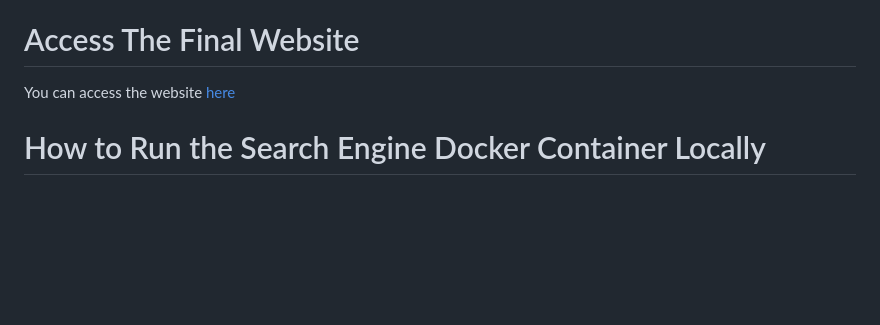
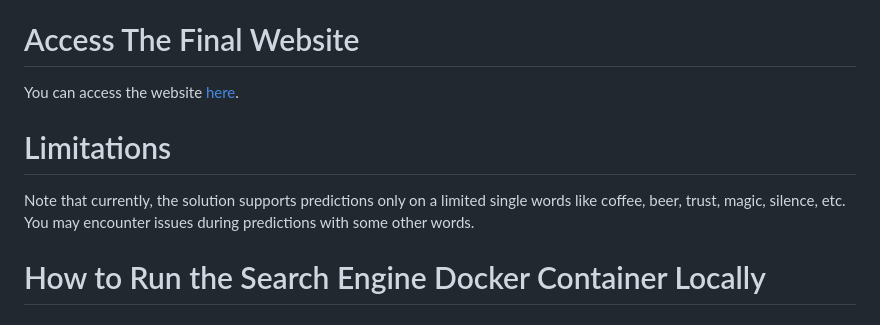
Before and after one commit to st125052/a1-nlp-search-engine-st125052, a Markdown page: README.md, the part around the change. Rendered like a GitHub page; blank space fills up the shorter version.

Commit message:
Finalize ReadMe

```diff
--- a/README.md
+++ b/README.md
@@ -68,7 +68,10 @@ The model was then hosted over the Internet with Flask as the backend, HTML, CSS
 
 
 # Access The Final Website
-You can access the website [here](https://aitmltask.online)
+You can access the website [here](https://aitmltask.online).
+
+# Limitations
+Note that currently, the solution supports predictions only on a limited single words like coffee, beer, trust, magic, silence, etc. You may encounter issues during predictions with some other words.
 
 
 # How to Run the Search Engine Docker Container Locally
```
